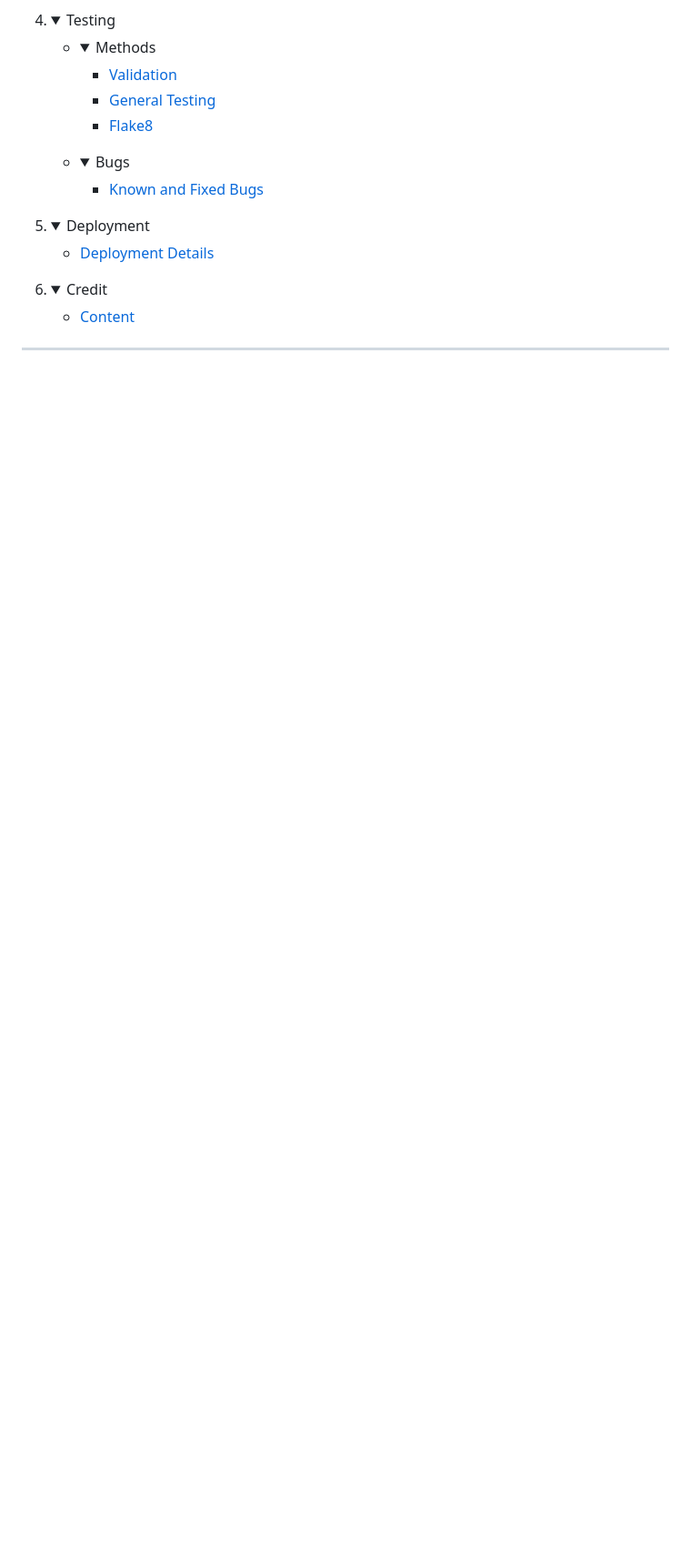
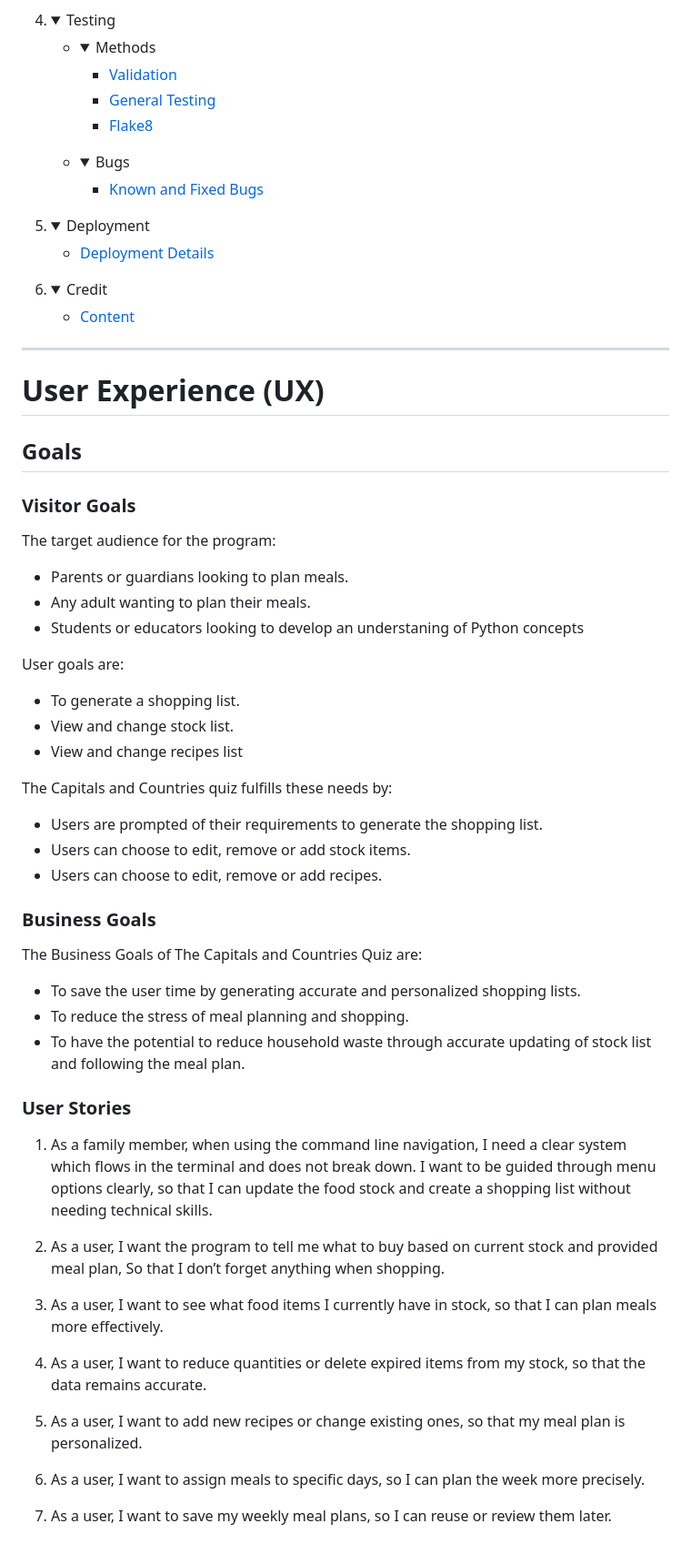
Before and after one commit to David5p/family_shopping_list, a Markdown page: README.md, the part around the change. Shown at 91% size. GitHub-like rendering; folded sections open; blank space fills up the shorter version.

Commit message:
Add user experience and user stories to ReadMe

```diff
--- a/README.md
+++ b/README.md
@@ -115,3 +115,51 @@
    </details>
 
 ---
+
+# User Experience (UX)
+
+## Goals
+
+### Visitor Goals
+
+The target audience for the program:
+
+- Parents or guardians looking to plan meals.
+- Any adult wanting to plan their meals.
+- Students or educators looking to develop an understaning of Python concepts
+
+User goals are:
+
+- To generate a shopping list.
+- View and change stock list.
+- View and change recipes list
+
+The Capitals and Countries quiz fulfills these needs by:
+
+- Users are prompted of their requirements to generate the shopping list.
+- Users can choose to edit, remove or add stock items.
+- Users can choose to edit, remove or add recipes.
+
+### Business Goals
+
+The Business Goals of The Capitals and Countries Quiz are:
+
+- To save the user time by generating accurate and personalized shopping lists.
+- To reduce the stress of meal planning and shopping.
+- To have the potential to reduce household waste through accurate updating of stock list and following the meal plan.
+
+### User Stories
+
+1. As a family member, when using the command line navigation, I need a clear system which flows in the terminal and does not break down. I want to be guided through menu options clearly, so that I can update the food stock and create a shopping list without needing technical skills.
+
+2. As a user, I want the program to tell me what to buy based on current stock and provided meal plan, So that I don’t forget anything when shopping.
+
+3. As a user, I want to see what food items I currently have in stock, so that I can plan meals more effectively.
+
+4. As a user, I want to reduce quantities or delete expired items from my stock, so that the data remains accurate.
+
+5. As a user, I want to add new recipes or change existing ones, so that my meal plan is personalized.
+
+6. As a user, I want to assign meals to specific days, so I can plan the week more precisely.
+
+7. As a user, I want to save my weekly meal plans, so I can reuse or review them later.
```
